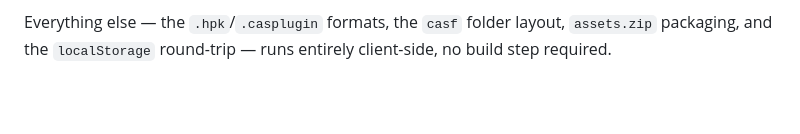
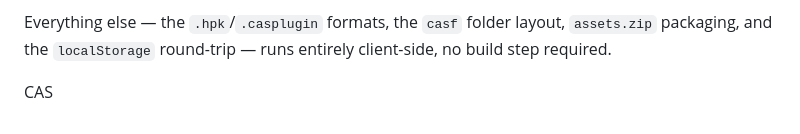
Before and after one commit to Hpkproject/Cas, a Markdown page: README.md, the part around the change. GitHub-like rendering; blank space fills up the shorter version.

Commit message:
Force Pages Redeploy

```diff
--- a/README.md
+++ b/README.md
@@ -207,3 +207,6 @@ explicitly:
 Everything else — the `.hpk`/`.casplugin` formats, the `casf` folder layout,
 `assets.zip` packaging, and the `localStorage` round-trip — runs entirely
 client-side, no build step required.
+
+
+CAS
```
